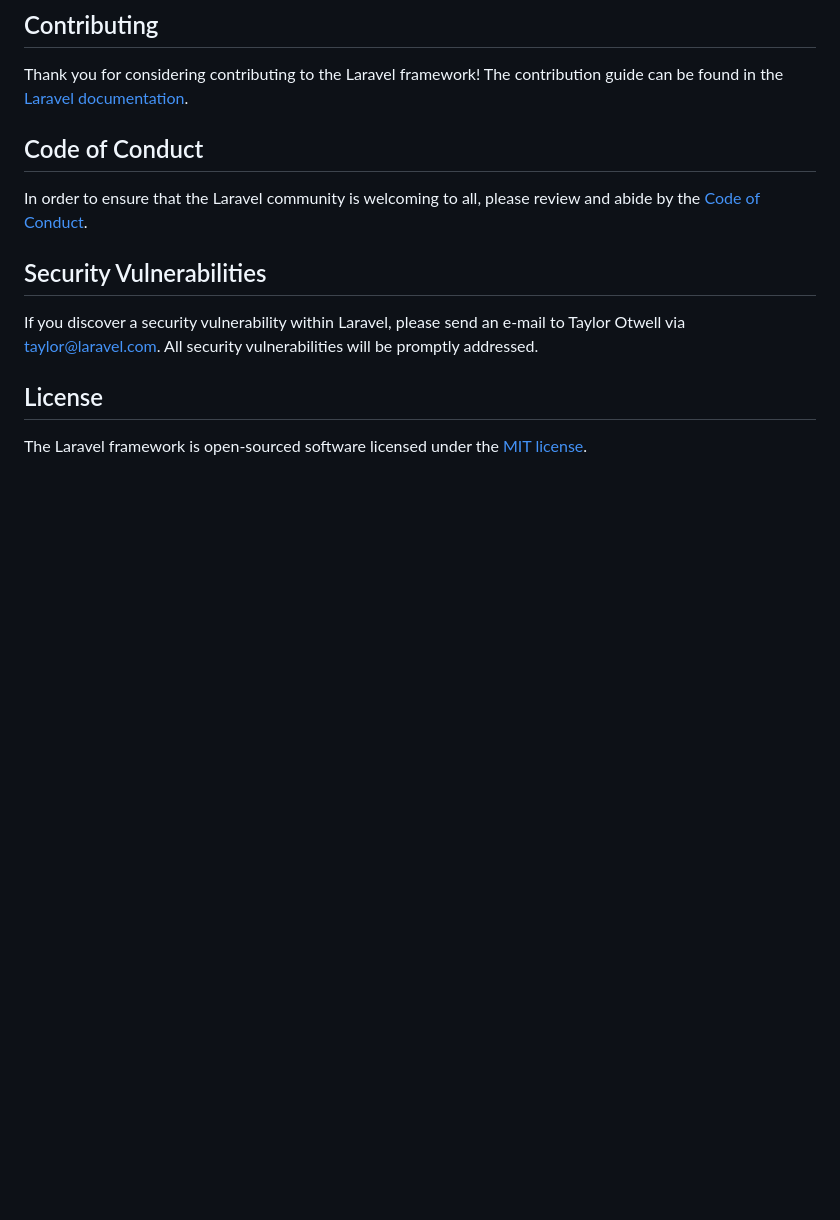
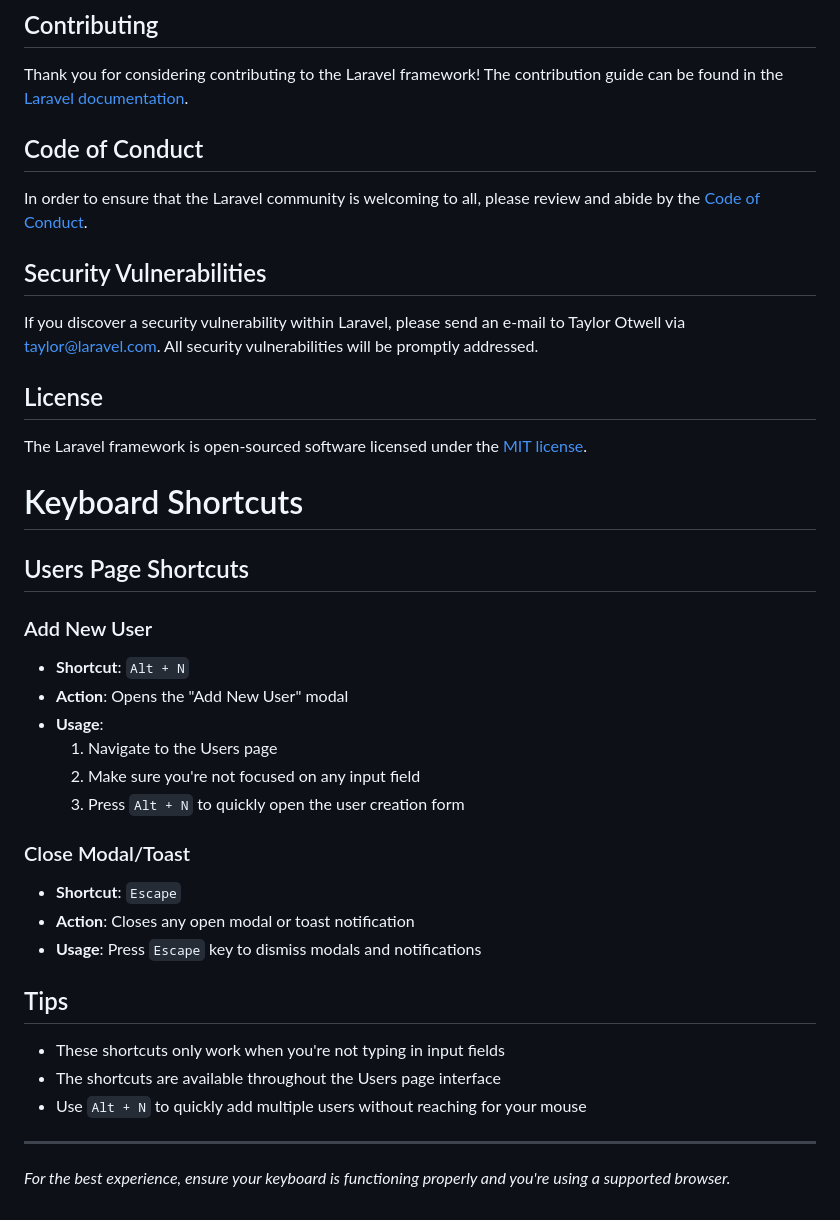
Before and after one commit to hussienfci/3HandsAgency, a Markdown page: README.md, the part around the change. GitHub-like rendering; blank space fills up the shorter version.

Commit message:
update readme with keys shortcuts

```diff
--- a/README.md
+++ b/README.md
@@ -59,3 +59,29 @@ If you discover a security vulnerability within Laravel, please send an e-mail t
 ## License
 
 The Laravel framework is open-sourced software licensed under the [MIT license](https://opensource.org/licenses/MIT).
+
+# Keyboard Shortcuts
+
+## Users Page Shortcuts
+
+### Add New User
+- **Shortcut**: `Alt + N`
+- **Action**: Opens the "Add New User" modal
+- **Usage**:
+  1. Navigate to the Users page
+  2. Make sure you're not focused on any input field
+  3. Press `Alt + N` to quickly open the user creation form
+
+### Close Modal/Toast
+- **Shortcut**: `Escape`
+- **Action**: Closes any open modal or toast notification
+- **Usage**: Press `Escape` key to dismiss modals and notifications
+
+## Tips
+- These shortcuts only work when you're not typing in input fields
+- The shortcuts are available throughout the Users page interface
+- Use `Alt + N` to quickly add multiple users without reaching for your mouse
+
+---
+
+*For the best experience, ensure your keyboard is functioning properly and you're using a supported browser.*
```
